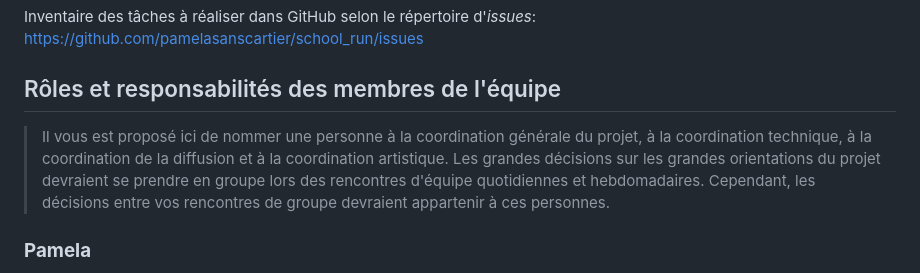
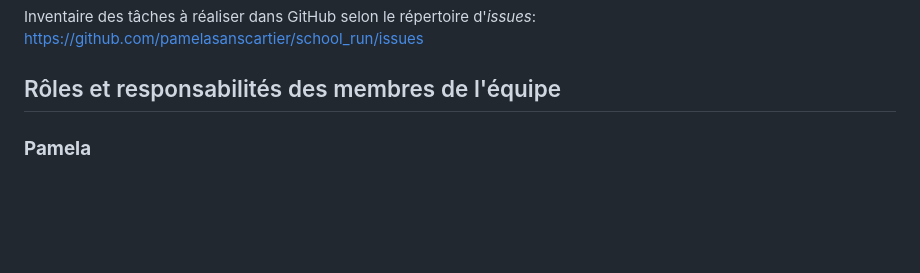
Before and after one commit to pamelasanscartier/projection-particules, a Markdown page: docs/preproduction/README.md, the part around the change printed below. Drawn GitHub-style; blank space fills up the shorter version.

```diff
--- a/docs/preproduction/README.md
+++ b/docs/preproduction/README.md
@@ -147,7 +147,6 @@ Inventaire des tâches à réaliser dans GitHub selon le répertoire d'*issues*:
 https://github.com/pamelasanscartier/school_run/issues
 
 ## Rôles et responsabilités des membres de l'équipe
-> Il vous est proposé ici de nommer une personne à la coordination générale du projet, à la coordination technique, à la coordination de la diffusion et à la coordination artistique. Les grandes décisions sur les grandes orientations du projet devraient se prendre en groupe lors des rencontres d'équipe quotidiennes et hebdomadaires. Cependant, les décisions entre vos rencontres de groupe devraient appartenir à ces personnes.
 
 ### **Pamela**
 - **Coordination générale du projet (coordination de l'échéancier, du budget, suivi de la liste des tâches à réaliser, s'assurer de la répartition du rôle et des responsabilités des membres de l'équipe)**;
```
Also changed, not shown: other parts of docs/preproduction/README.md (+2 -2 lines), docs/preproduction/medias/budget_school_run.PNG (added).
